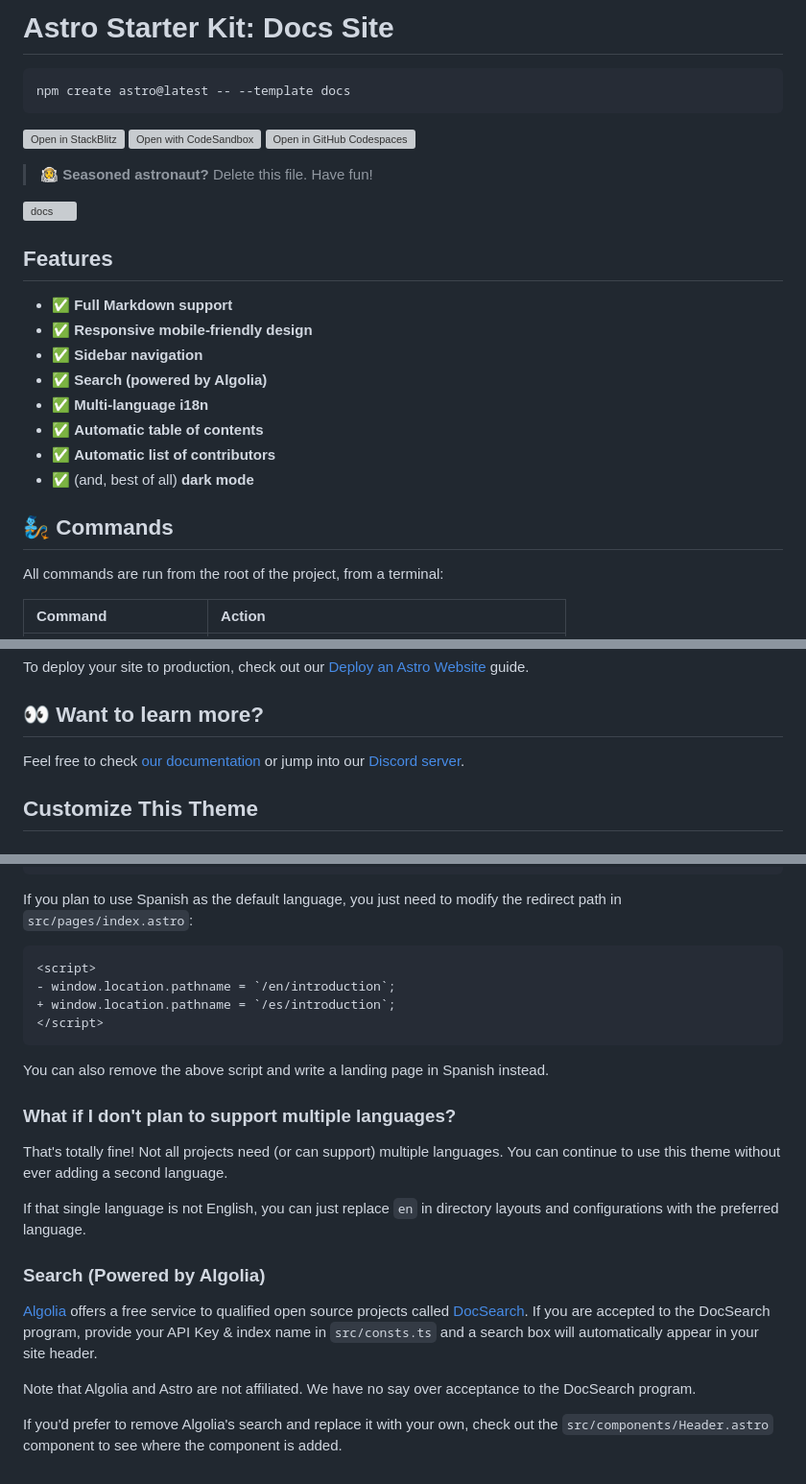
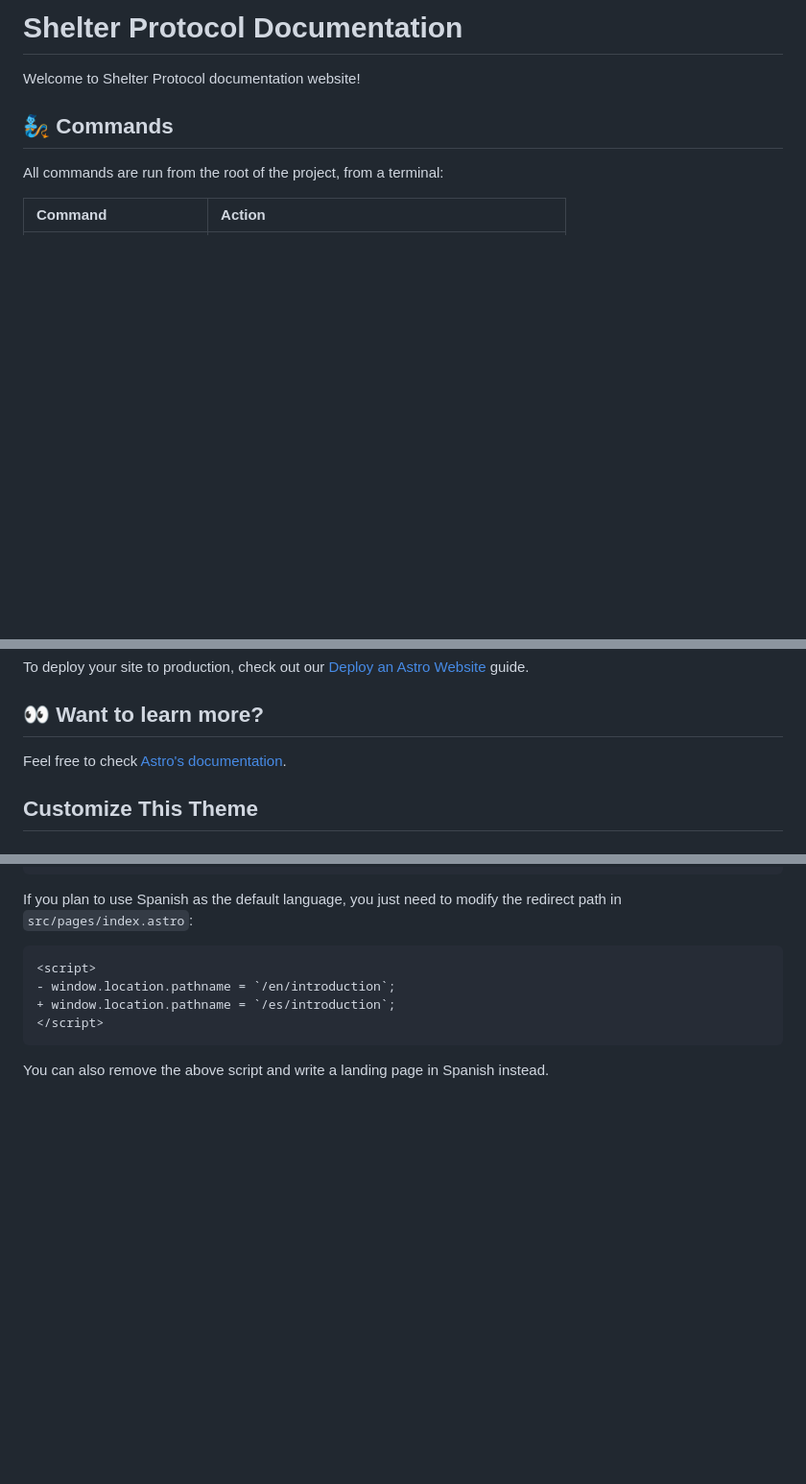
Before and after one commit to okTurtles/shelterprotocol.net-old, a Markdown page: README.md, 3 parts joined by grey strips. Shown: that part at 96% size. Rendered like a GitHub page; blank space fills up the shorter version; grey boxes are pictures that could not be loaded.

````diff
--- a/README.md
+++ b/README.md
@@ -1,27 +1,6 @@
-# Astro Starter Kit: Docs Site
+# Shelter Protocol Documentation
 
-```bash
-npm create astro@latest -- --template docs
-```
-
-[![Open in StackBlitz](https://developer.stackblitz.com/img/open_in_stackblitz.svg)](https://stackblitz.com/github/withastro/astro/tree/latest/examples/docs)
-[![Open with CodeSandbox](https://assets.codesandbox.io/github/button-edit-lime.svg)](https://codesandbox.io/p/sandbox/github/withastro/astro/tree/latest/examples/docs)
-[![Open in GitHub Codespaces](https://github.com/codespaces/badge.svg)](https://codespaces.new/withastro/astro?devcontainer_path=.devcontainer/docs/devcontainer.json)
-
-> 🧑‍🚀 **Seasoned astronaut?** Delete this file. Have fun!
-
-![docs](https://user-images.githubusercontent.com/4677417/186189283-0831b9ab-d6b9-485d-8955-3057e532ab31.png)
-
-## Features
-
-- ✅ **Full Markdown support**
-- ✅ **Responsive mobile-friendly design**
-- ✅ **Sidebar navigation**
-- ✅ **Search (powered by Algolia)**
-- ✅ **Multi-language i18n**
-- ✅ **Automatic table of contents**
-- ✅ **Automatic list of contributors**
-- ✅ (and, best of all) **dark mode**
+Welcome to Shelter Protocol documentation website!
 
 ## 🧞 Commands
 
@@ -40,7 +19,7 @@ To deploy your site to production, check out our [Deploy an Astro Website](https
 
 ## 👀 Want to learn more?
 
-Feel free to check [our documentation](https://docs.astro.build) or jump into our [Discord server](https://astro.build/chat).
+Feel free to check [Astro's documentation](https://docs.astro.build).
 
 ## Customize This Theme
 
@@ -163,17 +142,3 @@ If you plan to use Spanish as the default language, you just need to modify the
 ```
 
 You can also remove the above script and write a landing page in Spanish instead.
-
-### What if I don't plan to support multiple languages?
-
-That's totally fine! Not all projects need (or can support) multiple languages. You can continue to use this theme without ever adding a second language.
-
-If that single language is not English, you can just replace `en` in directory layouts and configurations with the preferred language.
-
-### Search (Powered by Algolia)
-
-[Algolia](https://www.algolia.com/) offers a free service to qualified open source projects called [DocSearch](https://docsearch.algolia.com/). If you are accepted to the DocSearch program, provide your API Key & index name in `src/consts.ts` and a search box will automatically appear in your site header.
-
-Note that Algolia and Astro are not affiliated. We have no say over acceptance to the DocSearch program.
-
-If you'd prefer to remove Algolia's search and replace it with your own, check out the `src/components/Header.astro` component to see where the component is added.
````
